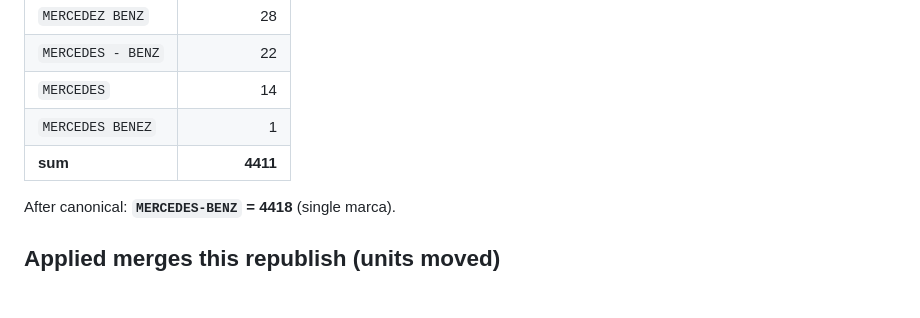
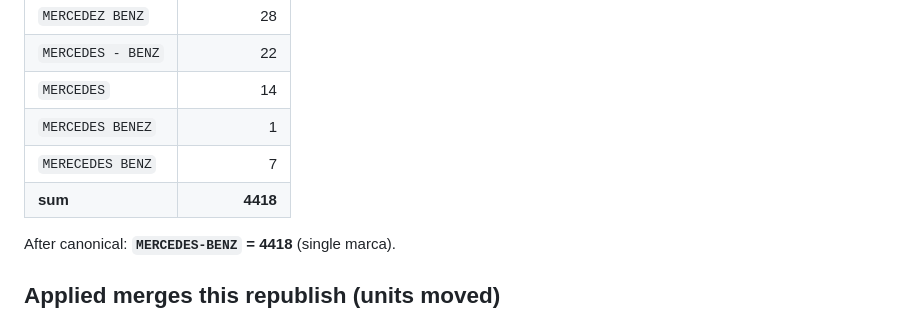
Before and after one commit to ParaguaianMax/paraguay-ev-market, a Markdown page: notes/marca_qa.md, the part around the change. GitHub-like rendering; blank space fills up the shorter version.

Commit message:
notes: include MERECEDES BENZ in Mercedes before table (sum 4418)

```diff
--- a/notes/marca_qa.md
+++ b/notes/marca_qa.md
@@ -18,7 +18,8 @@
 | `MERCEDES - BENZ` | 22 |
 | `MERCEDES` | 14 |
 | `MERCEDES BENEZ` | 1 |
-| **sum** | **4411** |
+| `MERECEDES BENZ` | 7 |
+| **sum** | **4418** |
 
 After canonical: **`MERCEDES-BENZ` = 4418** (single marca).
 
```
